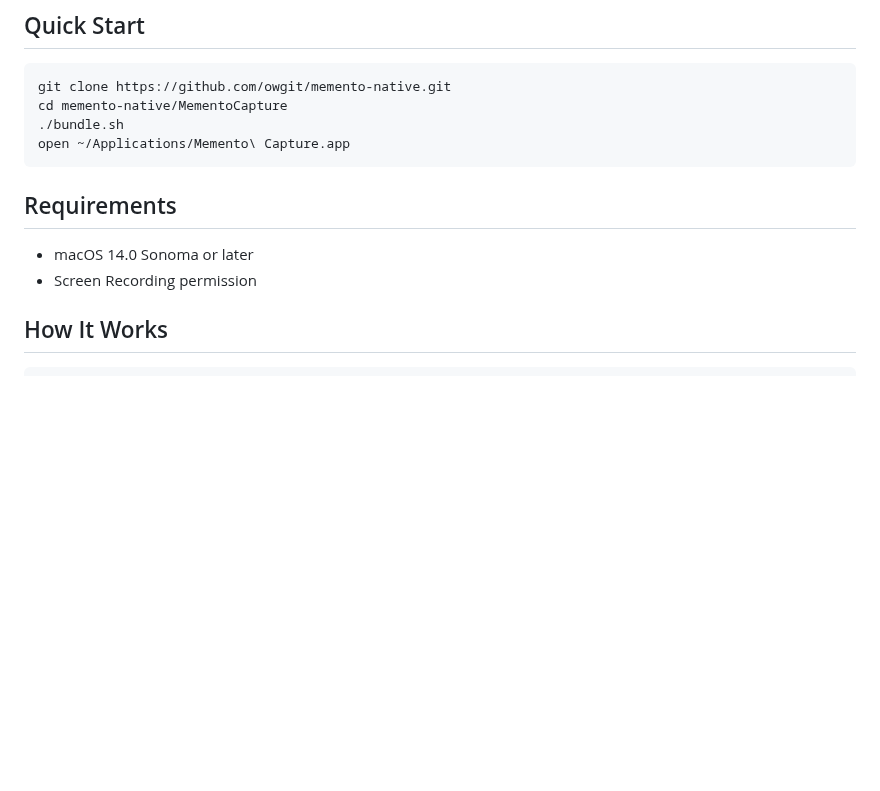
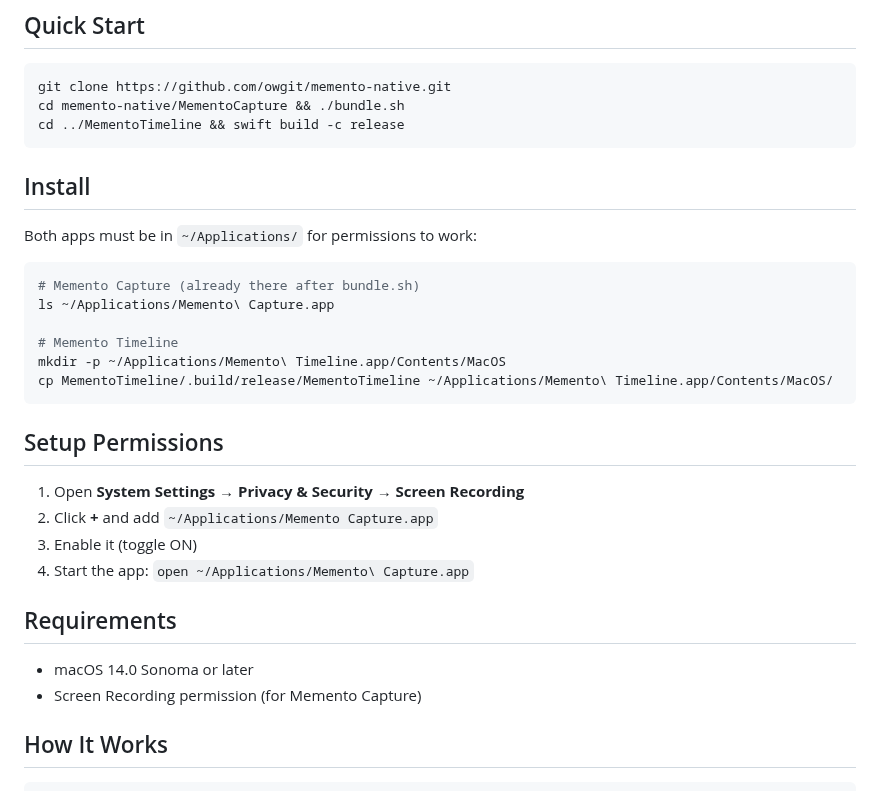
Before and after one commit to owgit/memento-native, a Markdown page: README.md, the part around the change. Drawn GitHub-style; blank space fills up the shorter version.

Commit message:
docs: Add install instructions for both apps in ~/Applications

````diff
--- a/README.md
+++ b/README.md
@@ -34,15 +34,34 @@ Record your screen, search any text you've seen. All data stays on your Mac.
 
 ```bash
 git clone https://github.com/owgit/memento-native.git
-cd memento-native/MementoCapture
-./bundle.sh
-open ~/Applications/Memento\ Capture.app
+cd memento-native/MementoCapture && ./bundle.sh
+cd ../MementoTimeline && swift build -c release
 ```
+
+## Install
+
+Both apps must be in `~/Applications/` for permissions to work:
+
+```bash
+# Memento Capture (already there after bundle.sh)
+ls ~/Applications/Memento\ Capture.app
+
+# Memento Timeline
+mkdir -p ~/Applications/Memento\ Timeline.app/Contents/MacOS
+cp MementoTimeline/.build/release/MementoTimeline ~/Applications/Memento\ Timeline.app/Contents/MacOS/
+```
+
+## Setup Permissions
+
+1. Open **System Settings** → **Privacy & Security** → **Screen Recording**
+2. Click **+** and add `~/Applications/Memento Capture.app`
+3. Enable it (toggle ON)
+4. Start the app: `open ~/Applications/Memento\ Capture.app`
 
 ## Requirements
 
 - macOS 14.0 Sonoma or later
-- Screen Recording permission
+- Screen Recording permission (for Memento Capture)
 
 ## How It Works
 
````
